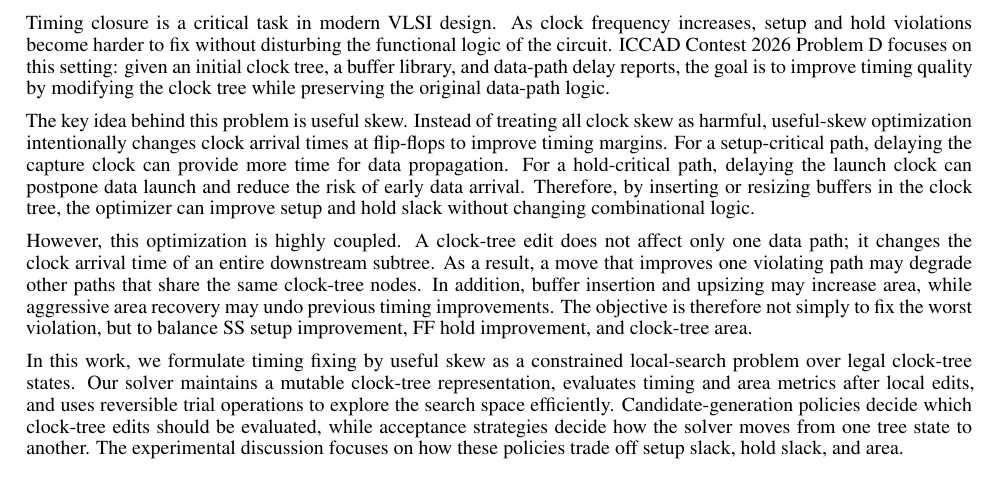
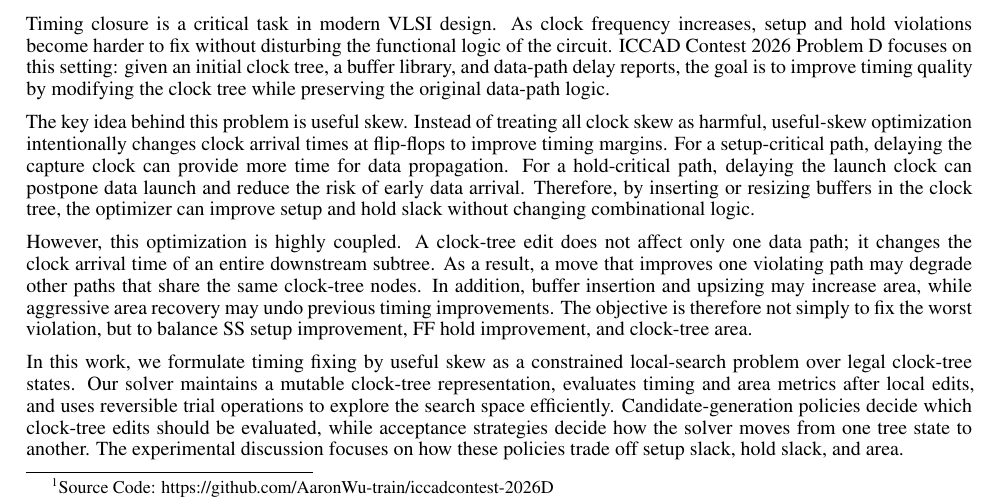
Before and after one commit to AaronWu-train/iccadcontest-2026D, a LaTeX paper (report/main.tex): part of page 1 of 10 before the commit and part of page 1 of 9 after it, cut so that both start at the same text. The pictures show the PDF file report/main.pdf that the author committed with the source.

Commit message:
Update main.pdf and A_README.md for final submission clarity

```diff
--- a/report/main.tex
+++ b/report/main.tex
@@ -75,8 +75,9 @@
 
 \begin{abstract}
   Timing fixing by useful skew improves circuit timing by modifying the clock tree while keeping data-path logic unchanged. In this work, we formulate ICCAD 2026 CAD Contest Problem D as a constrained local-search problem over legal clock-tree states. Our solver maintains a mutable clock-tree representation and an incremental timing state, enabling reversible apply-score-undo evaluation of local edits, including buffer insertion, inserted-buffer removal, and buffer resizing. To guide the search under undisclosed official weights, we use a proxy objective that balances SS setup repair, FF hold repair, and clock-tree area.
-  We evaluate several candidate-generation policies, ranging from random sampling to violation-guided and union-based timing-aware pools, together with greedy, two-step, simulated annealing, iterated simulated annealing, and tabu-search acceptance strategies. Experiments on five public testcases with five random seeds show that broad candidate diversity and search memory are more effective than narrowly endpoint-focused repair. Among all tested variants, tabu search with random candidates achieves the highest average proxy score, because it improves hold timing strongly while maintaining competitive setup repair and reducing area. These results suggest that useful-skew optimization benefits from balanced timing-area exploration rather than single-component timing maximization.
+  We evaluate several candidate-generation policies, ranging from random sampling to violation-guided and union-based timing-aware pools, together with greedy, two-step, simulated annealing, iterated simulated annealing, and tabu-search acceptance strategies. Experiments on five public testcases with five random seeds show that broad candidate diversity and search memory are more effective than narrowly endpoint-focused repair. Among all tested variants, tabu search with random candidates achieves the highest average proxy score, because it improves hold timing strongly while maintaining competitive setup repair and reducing area. These results suggest that useful-skew optimization benefits from balanced timing-area exploration rather than single-component timing maximization. \footnotemark
 \end{abstract}
+\footnotetext{Source Code: https://github.com/AaronWu-train/iccadcontest-2026D}
 
 \section{Introduction}
 Timing closure is a critical task in modern VLSI design. As clock frequency increases, setup and hold violations become harder to fix without disturbing the functional logic of the circuit. ICCAD Contest 2026 Problem D focuses on this setting: given an initial clock tree, a buffer library, and data-path delay reports, the goal is to improve timing quality by modifying the clock tree while preserving the original data-path logic.
```
Also changed, not shown: submission/A_README.md (+1 -1 lines), report/main.pdf, report/main.tex (2 more changed lines).
